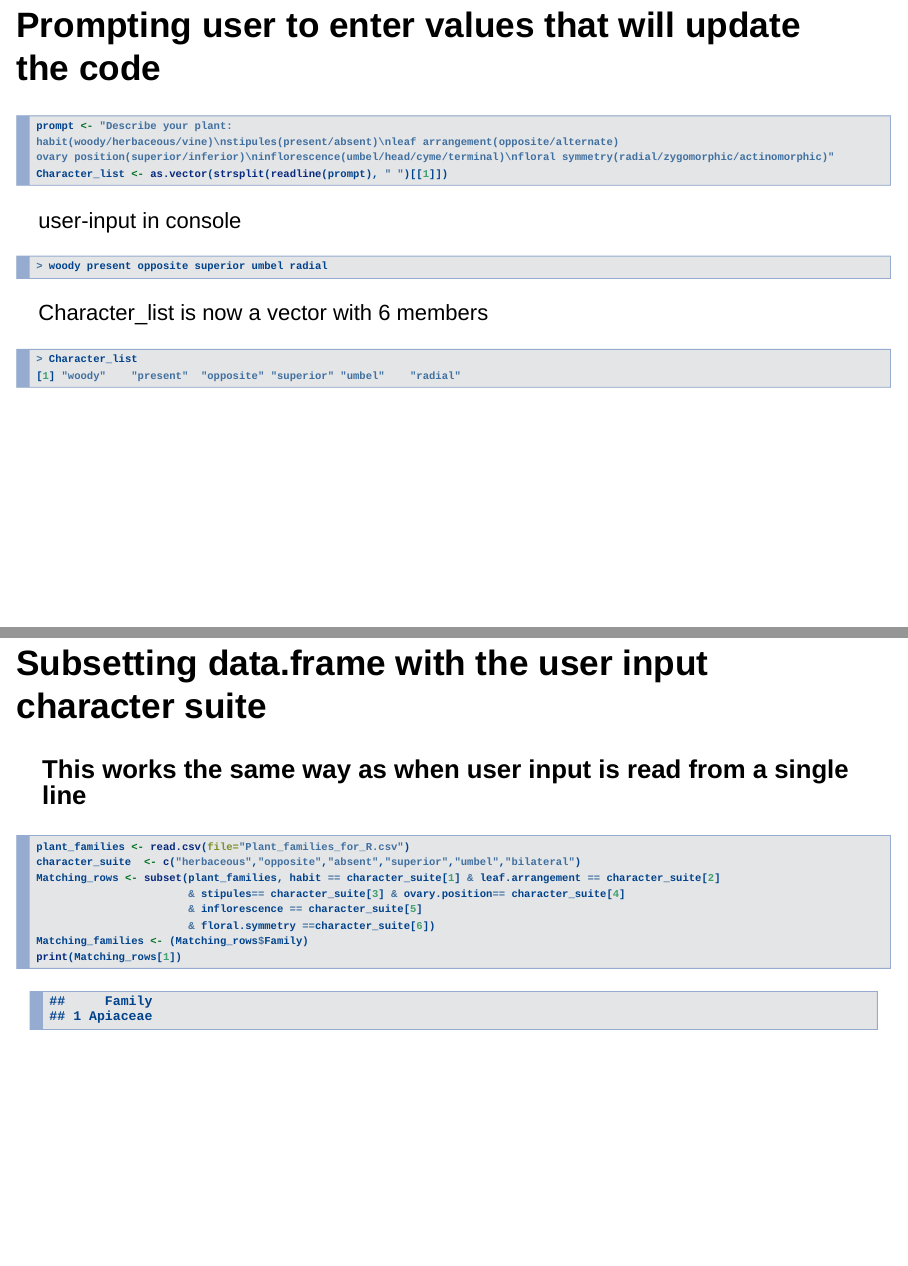
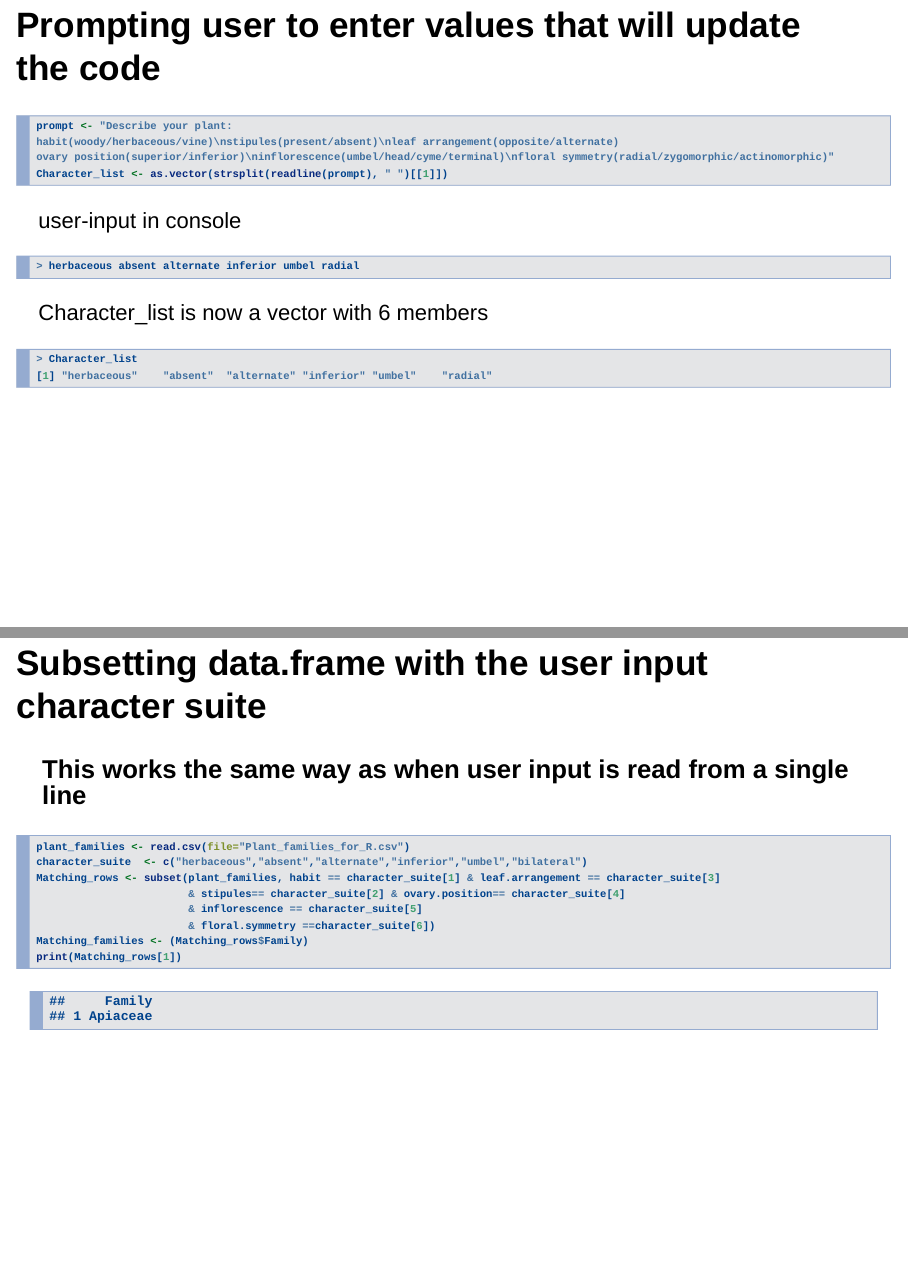
Before and after one commit to HeatherKates/Interactive_plant_key, an R Markdown document (R_project_presentation.Rmd): pages 7 and 11 of 11, joined at a grey line. Rendered offline with R 4.5, knitr and Pandoc, with nearby package versions.

Commit message:
real suite of characters used

````diff
--- a/Plant_families_for_R.csv
+++ b/Plant_families_for_R.csv
@@ -1,5 +1,5 @@
 Family,habit,leaf.arrangement,stipules,ovary.position,inflorescence,floral.symmetry
-Apiaceae,herbaceous,opposite,absent,superior,umbel,bilateral
+Apiaceae,herbaceous,alternate,absent,inferior,umbel,bilateral
 Araliaceae,woody,opposite,present,superior,terminal,radial
 Pittosporaceae,herbaceous,alternate,absent,superior,spike,radial
 Aquifoliaceae,woody,alternate,present,superior,spike,bilaterial
--- a/R_project_presentation.Rmd
+++ b/R_project_presentation.Rmd
@@ -71,12 +72,12 @@
 ```
 user-input in console
 ```{r, eval=FALSE}
-> woody present opposite superior umbel radial
+> herbaceous absent alternate inferior umbel radial
 ```
 Character_list is now a vector with 6 members
 ```{r, eval=FALSE}
 > Character_list
-[1] "woody"    "present"  "opposite" "superior" "umbel"    "radial"
+[1] "herbaceous"    "absent"  "alternate" "inferior" "umbel"    "radial"
 ```
 ## Using user-created vector to subset the data frame
 Check to see what families (rows) have all the charaters entered by the user:
@@ -136,9 +137,9 @@ floral symmetry? bilateral
 ### This works the same way as when user input is read from a single line
 ```{r}
 plant_families <- read.csv(file="Plant_families_for_R.csv")
-character_suite  <- c("herbaceous","opposite","absent","superior","umbel","bilateral")
-Matching_rows <- subset(plant_families, habit == character_suite[1] & leaf.arrangement == character_suite[2]
-                        & stipules== character_suite[3] & ovary.position== character_suite[4]
+character_suite  <- c("herbaceous","absent","alternate","inferior","umbel","bilateral")
+Matching_rows <- subset(plant_families, habit == character_suite[1] & leaf.arrangement == character_suite[3]
+                        & stipules== character_suite[2] & ovary.position== character_suite[4]
                         & inflorescence == character_suite[5]
                         & floral.symmetry ==character_suite[6])
 Matching_families <- (Matching_rows$Family)
````
Also changed, not shown: R_project_presentation.html, R_project_presentation.Rmd (13 more changed lines).
